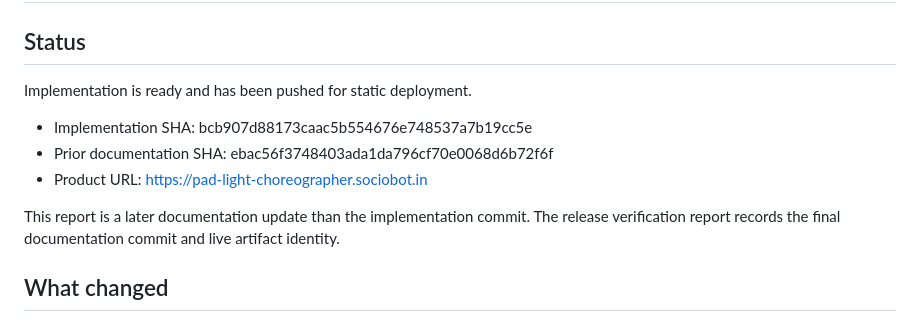
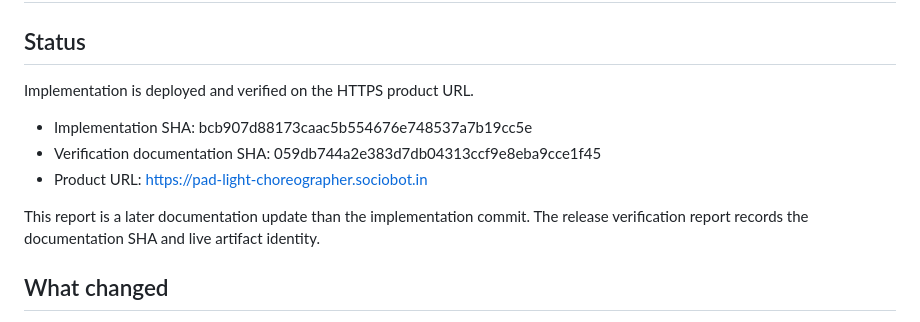
Before and after one commit to B-Divyesh/sf-pad-light-choreographer, a Markdown page: .factory/handoff.md, the part around the change. Drawn GitHub-style.

Commit message:
docs: mark live repair complete

```diff
--- a/.factory/handoff.md
+++ b/.factory/handoff.md
@@ -2,13 +2,13 @@
 
 ## Status
 
-Implementation is ready and has been pushed for static deployment.
+Implementation is deployed and verified on the HTTPS product URL.
 
 - Implementation SHA: bcb907d88173caac5b554676e748537a7b19cc5e
-- Prior documentation SHA: ebac56f3748403ada1da796cf70e0068d6b72f6f
+- Verification documentation SHA: 059db744a2e383d7db04313ccf9e8eba9cce1f45
 - Product URL: https://pad-light-choreographer.sociobot.in
 
-This report is a later documentation update than the implementation commit. The release verification report records the final documentation commit and live artifact identity.
+This report is a later documentation update than the implementation commit. The release verification report records the documentation SHA and live artifact identity.
 
 ## What changed
 
```
